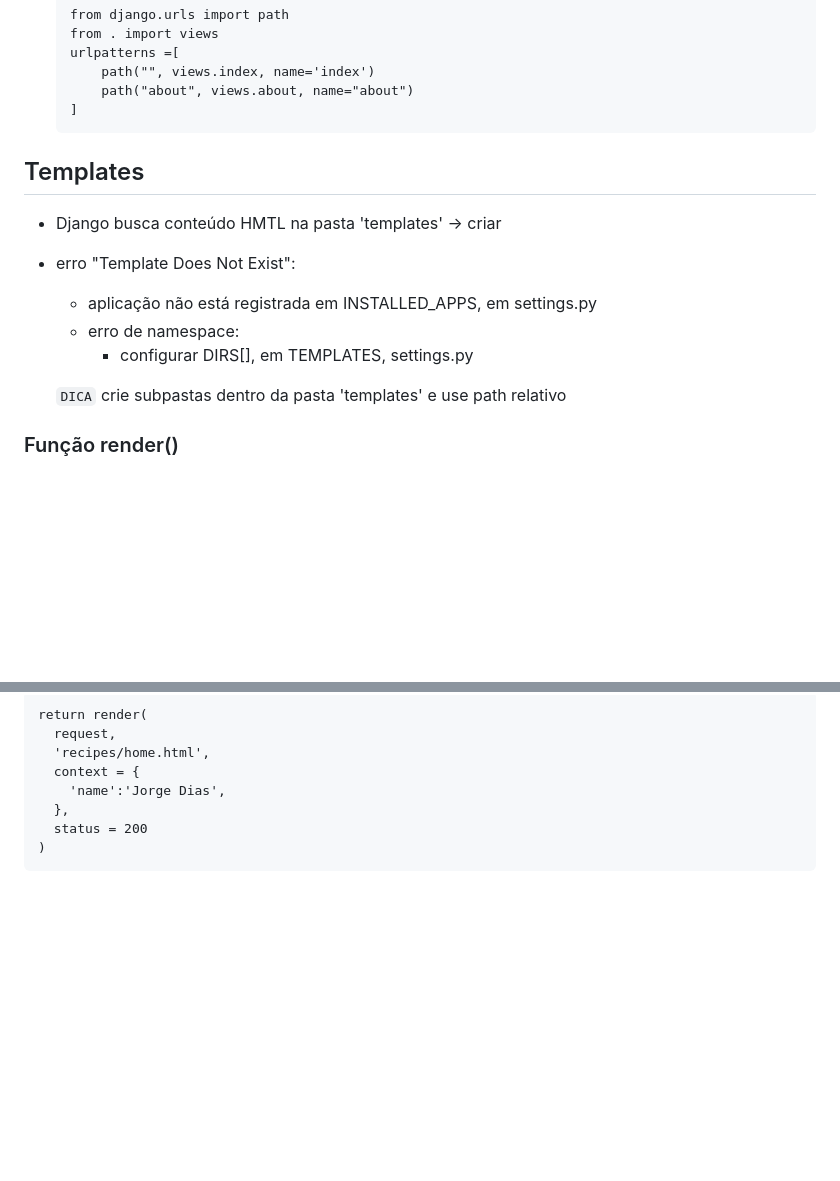
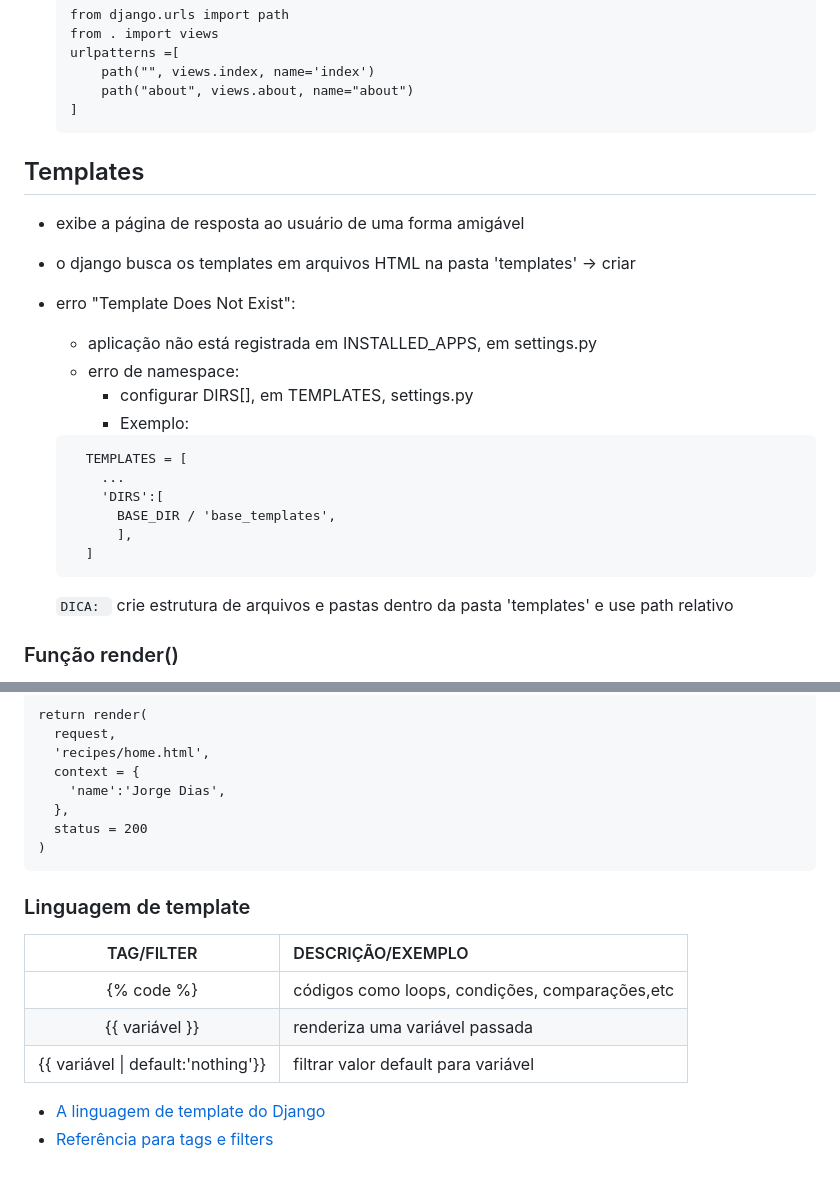
Before and after one commit to jloudias/curso_django, a Markdown page: docs/visao_geral.md, 2 parts joined by grey strips. Drawn GitHub-style; blank space fills up the shorter version.

`````diff
--- a/docs/visao_geral.md
+++ b/docs/visao_geral.md
@@ -109,18 +110,28 @@
         path("", views.index, name='index')
         path("about", views.about, name="about")
     ]
-	````
+	  ```
 
 ## Templates
 
-- Django busca conteúdo HMTL na pasta 'templates' -> criar
+- exibe a página de resposta ao usuário de uma forma amigável
+- o django busca os templates em arquivos HTML na pasta 'templates' -> criar
 - erro "Template Does Not Exist":
   - aplicação não está registrada em INSTALLED_APPS, em settings.py
   - erro de namespace:
     - configurar DIRS[], em TEMPLATES, settings.py
+    - Exemplo:
+  ```
+    TEMPLATES = [
+      ...
+      'DIRS':[
+        BASE_DIR / 'base_templates',
+        ],
+    ]
+  ```
 
 
-  `DICA` crie subpastas dentro da pasta 'templates' e use path relativo
+  `DICA: ` crie estrutura de arquivos e pastas dentro da pasta 'templates' e use path relativo
 
 ### Função render()
 
@@ -142,3 +153,14 @@
     status = 200
   )
   ```
+
+### Linguagem de template
+
+| TAG/FILTER | DESCRIÇÃO/EXEMPLO |
+|:---:|:---|
+|{% code %}| códigos como loops, condições, comparações,etc|
+|{{ variável }}| renderiza uma variável passada|
+|{{ variável \| default:'nothing'}}| filtrar valor default para variável|
+
+- [A linguagem de template do Django](https://docs.djangoproject.com/pt-br/4.2/ref/templates/language/)
+- [Referência para tags e filters](https://docs.djangoproject.com/pt-br/4.2/ref/templates/builtins/#)
`````
Also changed, not shown: other parts of docs/visao_geral.md (+1 -0 lines).
